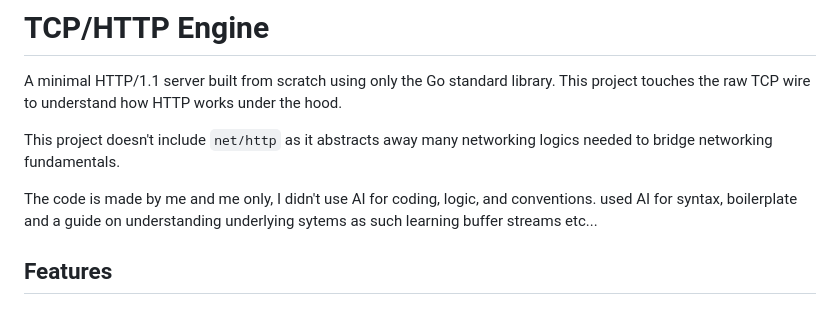
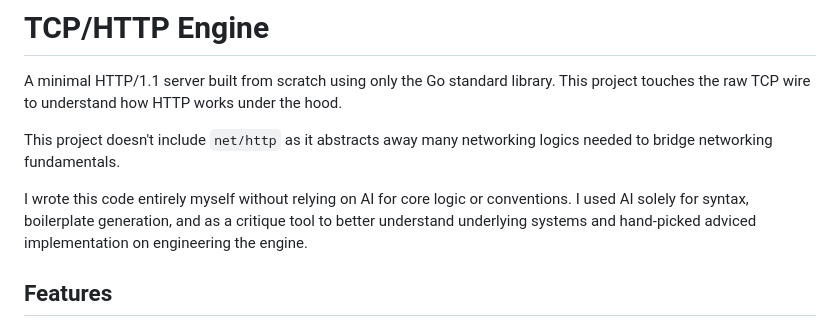
Before and after one commit to notseekeru/http-engine-go, a Markdown page: README.md, the part around the change. Drawn GitHub-style.

Commit message:
chore: update README

```diff
--- a/README.md
+++ b/README.md
@@ -4,7 +4,7 @@ A minimal HTTP/1.1 server built from scratch using only the Go standard library.
 
 This project doesn't include `net/http` as it abstracts away many networking logics needed to bridge networking fundamentals.
 
-The code is made by me and me only, I didn't use AI for coding, logic, and conventions. used AI for syntax, boilerplate and a guide on understanding underlying sytems as such learning buffer streams etc...
+I wrote this code entirely myself without relying on AI for core logic or conventions. I used AI solely for syntax, boilerplate generation, and as a critique tool to better understand underlying systems and hand-picked adviced implementation on engineering the engine.
 
 ## Features
 
```
